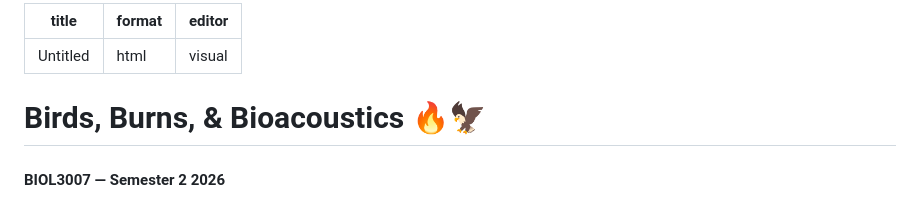
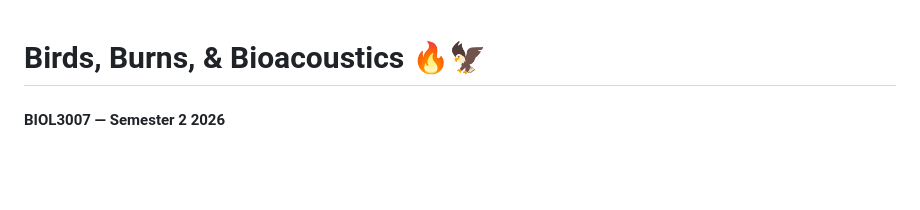
Before and after one commit to eleanor-h43/BIOL3X07-Ecology_Project3, a Markdown page: README.md, the part around the change. Rendered like a GitHub page; blank space fills up the shorter version.

Commit message:
Clean up metadata in README.md
Remove title, format, and editor metadata from README.

```diff
--- a/README.md
+++ b/README.md
@@ -1,9 +1,3 @@
----
-title: "Untitled"
-format: html
-editor: visual
----
-
 # Birds, Burns, & Bioacoustics 🔥🦅
 
 #### **BIOL3007 — Semester 2 2026**
```
